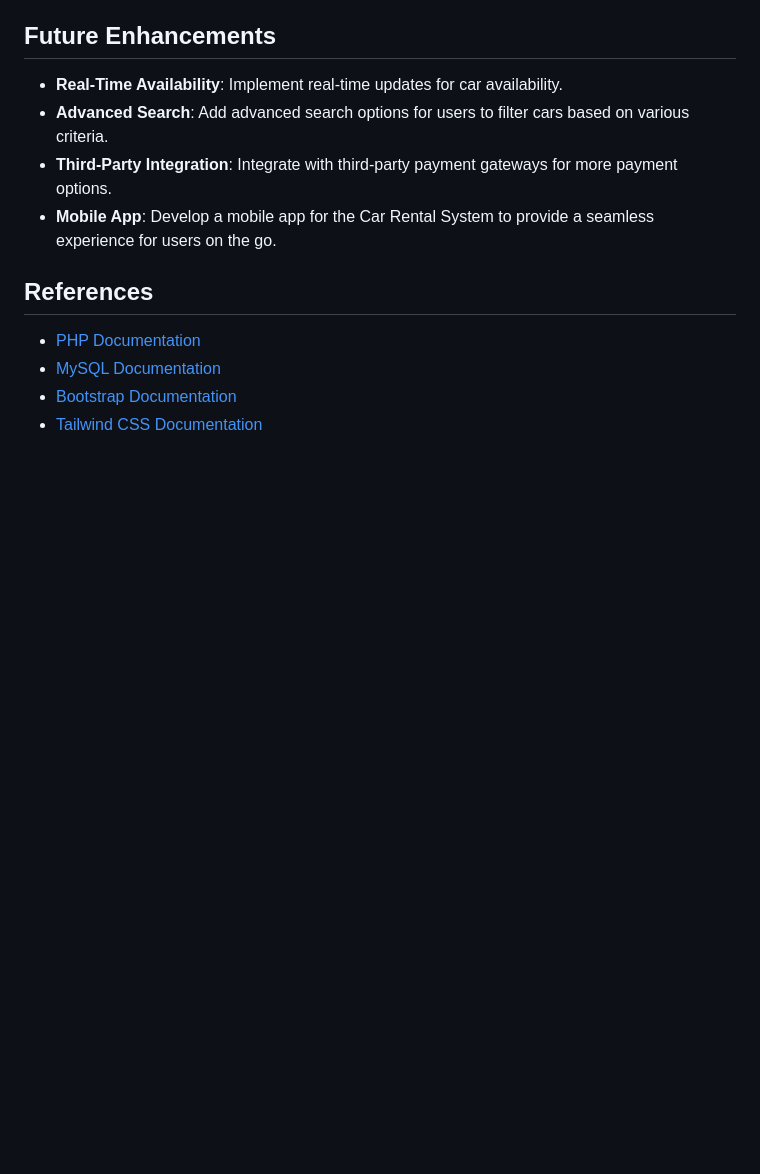
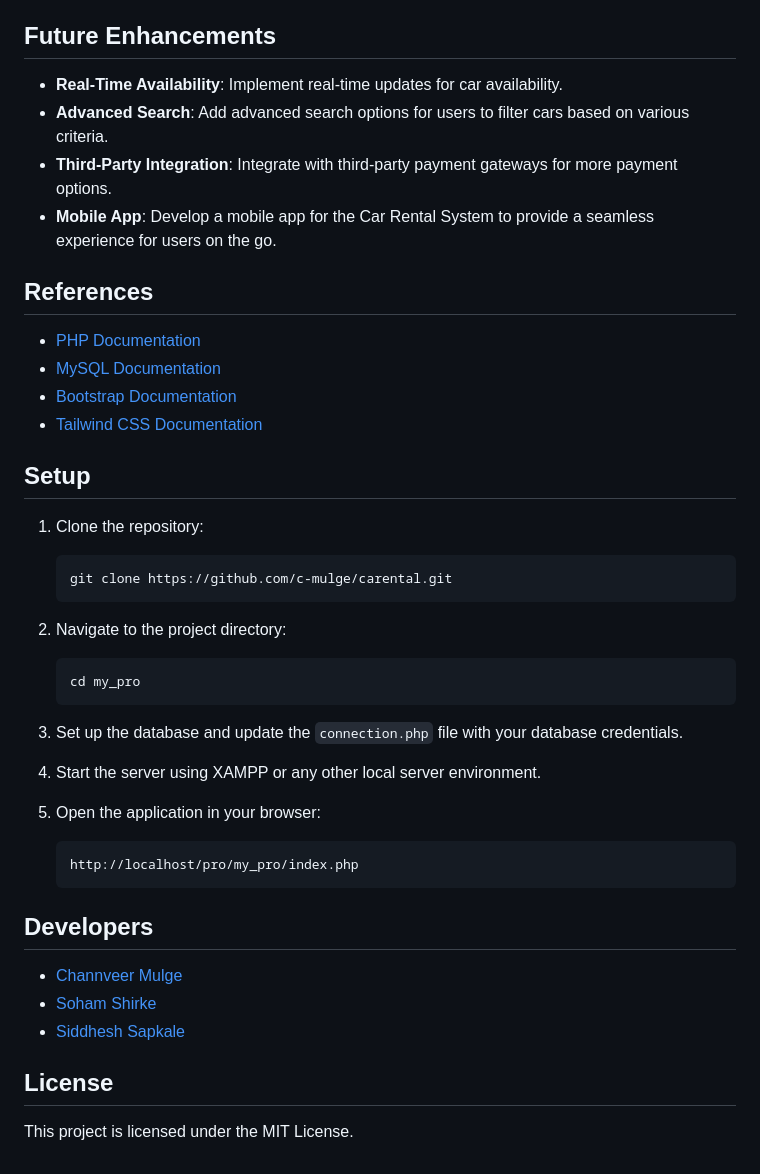
Before and after one commit to c-mulge/carental, a Markdown page: README.md, the part around the change. GitHub-like rendering; blank space fills up the shorter version.

Commit message:
added devs

````diff
--- a/README.md
+++ b/README.md
@@ -181,3 +181,35 @@ The Car Rental System provides a comprehensive solution for renting cars online.
 - [MySQL Documentation](https://dev.mysql.com/doc/)
 - [Bootstrap Documentation](https://getbootstrap.com/docs/4.1/getting-started/introduction/)
 - [Tailwind CSS Documentation](https://tailwindcss.com/docs)
+
+
+## Setup
+
+1. Clone the repository:
+   ```bash
+   git clone https://github.com/c-mulge/carental.git
+   ```
+
+2. Navigate to the project directory:
+   ```bash
+   cd my_pro
+   ```
+
+3. Set up the database and update the `connection.php` file with your database credentials.
+
+4. Start the server using XAMPP or any other local server environment.
+
+5. Open the application in your browser:
+   ```
+   http://localhost/pro/my_pro/index.php
+   ```
+
+## Developers
+- [Channveer Mulge](https://github.com/c-mulge)
+- [Soham Shirke](https://github.com/Sshirke-37)
+- [Siddhesh Sapkale]()
+
+
+## License
+
+This project is licensed under the MIT License.
````
